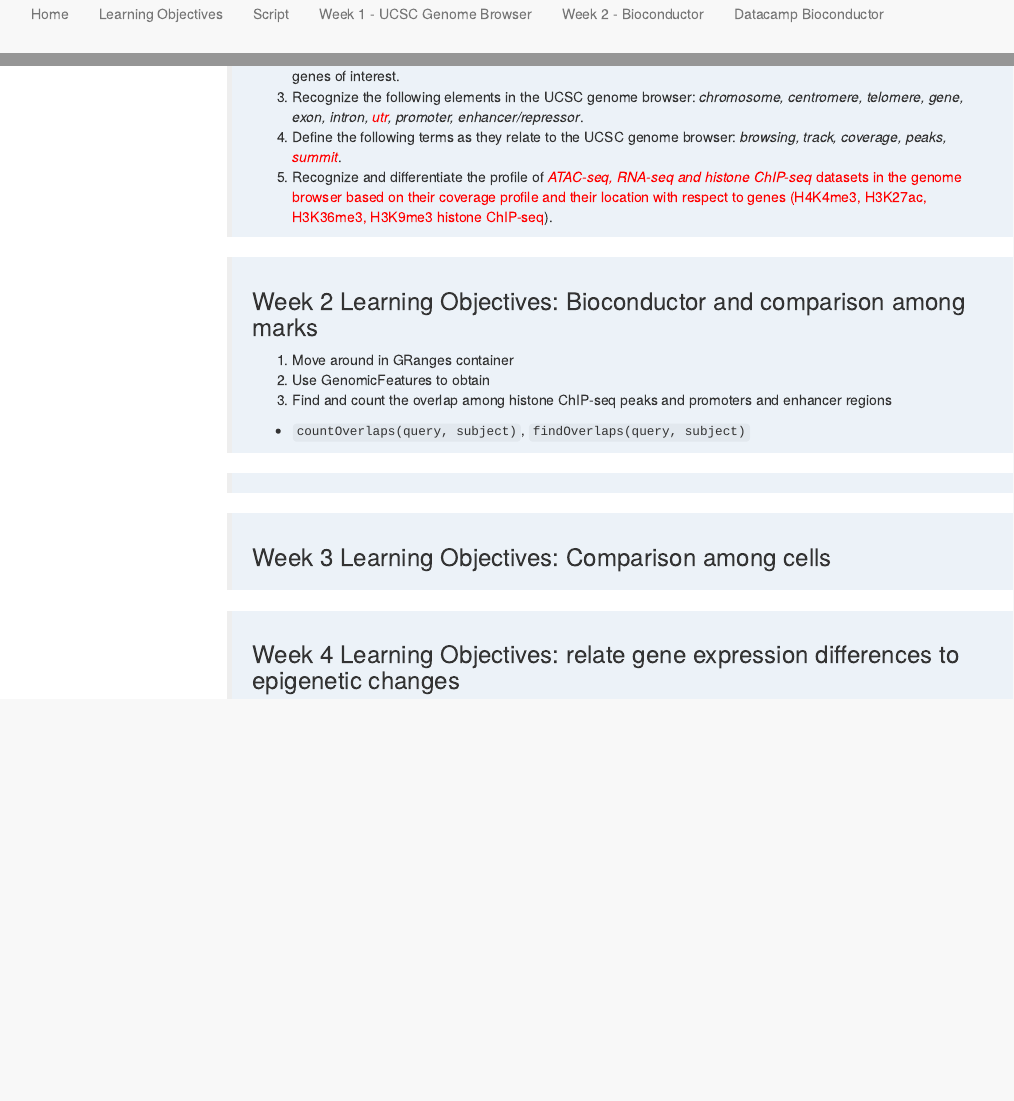
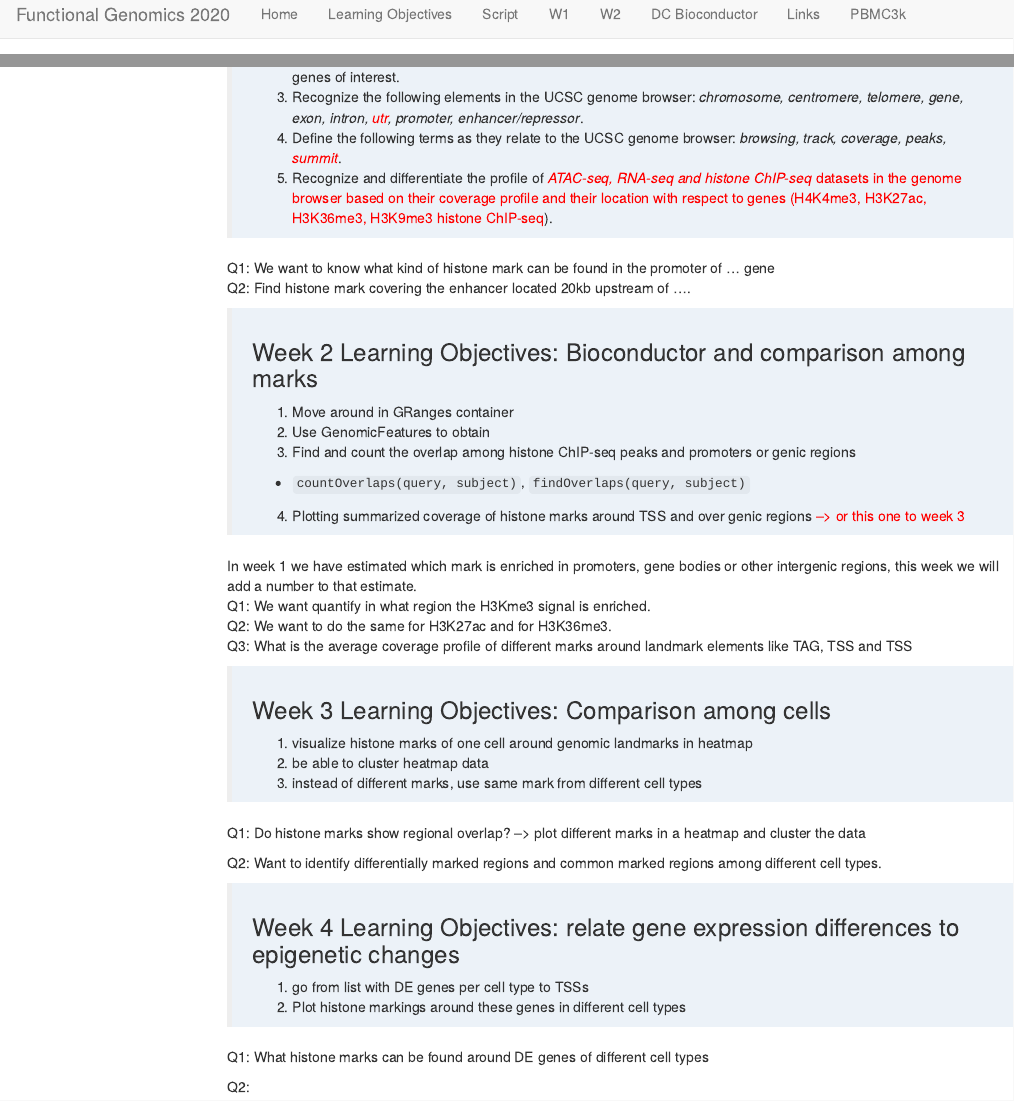
Before and after one commit to ctoen/FunctGen, an R Markdown document (p2_learningObjectives.Rmd): the page in a window 1100 px wide, from 60 px down before the commit and from 10 px down after it, so that both start at the same text, and a second part further down, joined at a grey line. Rendered offline with R 4.5, knitr and Pandoc, with nearby package versions; menus at the side of the page are left out.

Commit message:
update learning objectives

```diff
--- a/_site.yml
+++ b/_site.yml
@@ -3,17 +3,19 @@ navbar:
   title: "Functional Genomics 2020"
   left:
     - text: "Home"
-      href: p1_index.html
+      href: index.html
     - text: "Learning Objectives"
       href: p2_learningObjectives.html
     - text: "Script"
       href: p3_script.html
-    - text: "Week 1 - UCSC Genome Browser"
+    - text: "W1"
       href: p4_week1.html
-    - text: "Week 2 - Bioconductor"
+    - text: "W2"
       href: p5_week2.html
-    - text: "Datacamp Bioconductor"
+    - text: "DC Bioconductor"
       href: p6_intro_bioconductor.html
     - text: "Links"
       href: p7_links.html
+    - text: "PBMC3k"
+      href: p8_seurat_pbmc_tutorial.html
 output_dir: "docs"
--- a/p2_learningObjectives.Rmd
+++ b/p2_learningObjectives.Rmd
@@ -48,15 +53,35 @@ In this practical course we will eventually examine epigenetic marks around diff
 4. Define the following terms as they relate to the UCSC genome browser: *browsing, track, coverage, peaks, <span style="color: red;">summit</span>*.
 5. Recognize and differentiate the profile of <span style="color: red;">*ATAC-seq, RNA-seq and histone ChIP-seq* datasets in the genome browser based on their coverage profile and their location with respect to genes (H4K4me3, H3K27ac, H3K36me3, H3K9me3 histone ChIP-seq</span>).
 
+Q1: We want to know what kind of histone mark can be found in the promoter of ... gene
+Q2: Find histone mark covering the enhancer located 20kb upstream of ....
+
 > ### Week 2 Learning Objectives: Bioconductor and comparison among marks
 1. Move around in GRanges container
 2. Use GenomicFeatures to obtain
-3. Find and count the overlap among histone ChIP-seq peaks and promoters and enhancer regions
+3. Find and count the overlap among histone ChIP-seq peaks and promoters or genic regions
 - `countOverlaps(query, subject)`, `findOverlaps(query, subject)`
+4. Plotting summarized coverage of histone marks around TSS and over genic regions <span style="color: red;">--> or this one to week 3</span>
 
->
+In week 1 we have estimated which mark is enriched in promoters, gene bodies or other intergenic regions, this week we will add a number to that estimate.
+Q1: We want quantify in what region the H3Kme3 signal is enriched.
+Q2: We want to do the same for H3K27ac and for H3K36me3.
+Q3: What is the average coverage profile of different marks around landmark elements like TAG, TSS and TSS
+
+> ### Week 3 Learning Objectives: Comparison among cells
+1. visualize histone marks of one cell around genomic landmarks in heatmap
+2. be able to cluster heatmap data
+3. instead of different marks, use same mark from different cell types
+
+Q1: Do histone marks show regional overlap? --> plot different marks in a heatmap and cluster the data
+
+Q2: Want to identify differentially marked regions and common marked regions among different cell types.
+
+> ### Week 4 Learning Objectives: relate gene expression differences to epigenetic changes
+1. go from list with DE genes per cell type to TSSs
+2. Plot histone markings around these genes in different cell types
+
+Q1: What histone marks can be found around DE genes of different cell types
 
 
-> ### Week 3 Learning Objectives: Comparison among cells
-
-> ### Week 4 Learning Objectives: relate gene expression differences to epigenetic changes
+Q2:
```
Also changed, not shown: index.Rmd (+2 -2 lines), p3_script.Rmd (+2 -4 lines), p2_learningObjectives.Rmd (5 more changed lines), 9 other files.
